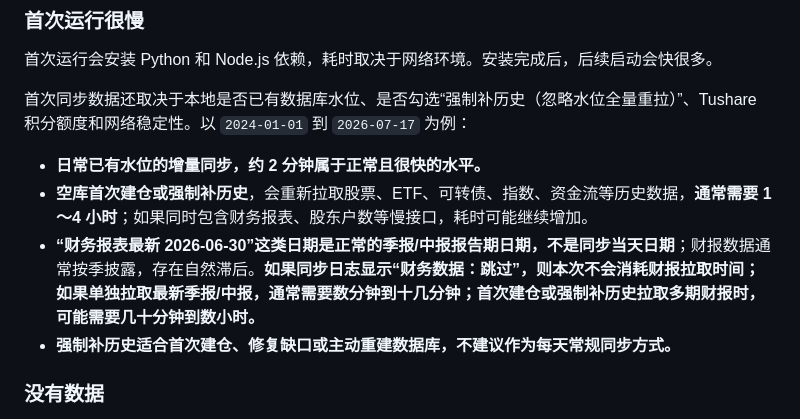
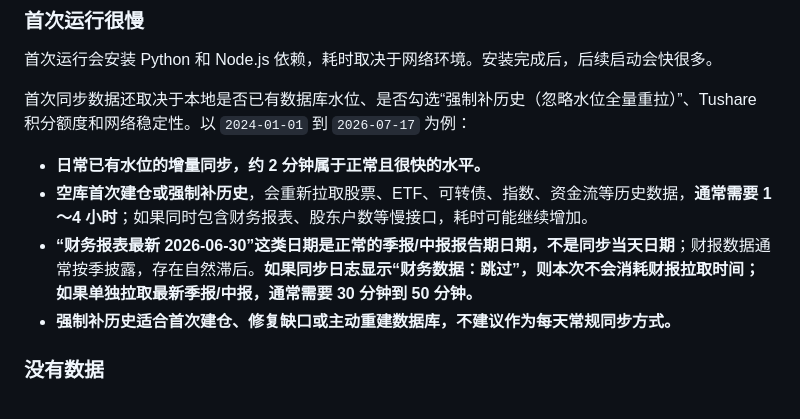
Before and after one commit to yeh2017/Quant_F_Orge, a Markdown page: README.md, the part around the change. GitHub-like rendering.

Commit message:
docs: update financial data sync estimate

```diff
--- a/README.md
+++ b/README.md
@@ -299,7 +299,7 @@ QFO 支持新闻摘要、精选新闻和高分事件推送。推送能力默认
 
 - **日常已有水位的增量同步，约 2 分钟属于正常且很快的水平。**
 - **空库首次建仓或强制补历史**，会重新拉取股票、ETF、可转债、指数、资金流等历史数据，**通常需要 1～4 小时**；如果同时包含财务报表、股东户数等慢接口，耗时可能继续增加。
-- **“财务报表最新 2026-06-30”这类日期是正常的季报/中报报告期日期，不是同步当天日期**；财报数据通常按季披露，存在自然滞后。**如果同步日志显示“财务数据：跳过”，则本次不会消耗财报拉取时间；如果单独拉取最新季报/中报，通常需要数分钟到十几分钟；首次建仓或强制补历史拉取多期财报时，可能需要几十分钟到数小时。**
+- **“财务报表最新 2026-06-30”这类日期是正常的季报/中报报告期日期，不是同步当天日期**；财报数据通常按季披露，存在自然滞后。**如果同步日志显示“财务数据：跳过”，则本次不会消耗财报拉取时间；如果单独拉取最新季报/中报，通常需要 30 分钟到 50 分钟。**
 - **强制补历史适合首次建仓、修复缺口或主动重建数据库，不建议作为每天常规同步方式。**
 
 ### 没有数据
```
